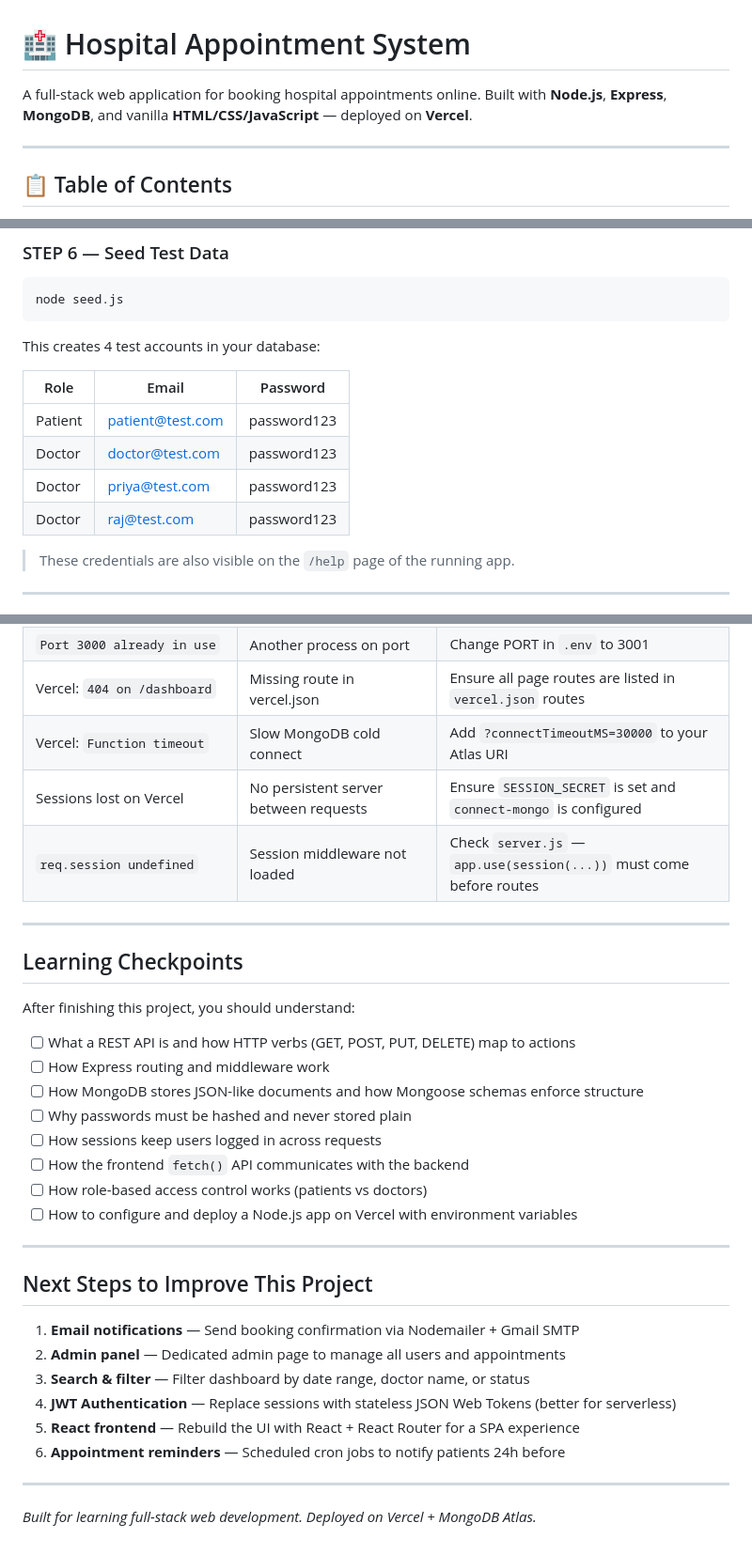
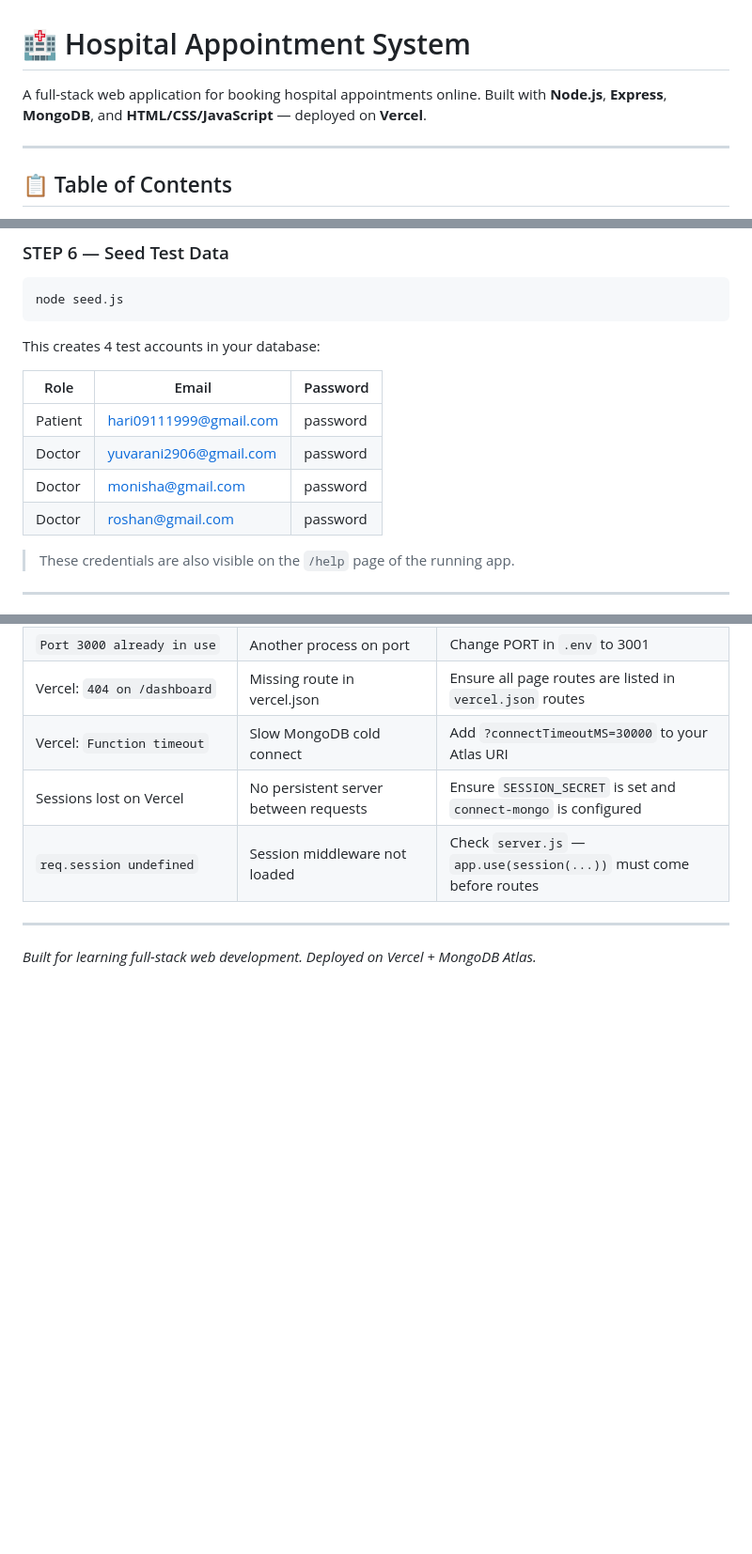
Before and after one commit to R-Yuvarani/hospital-appointment-system, a Markdown page: README.md, 3 parts joined by grey strips. Shown at 94% size. Drawn GitHub-style; blank space fills up the shorter version.

```diff
--- a/README.md
+++ b/README.md
@@ -1,7 +1,7 @@
 # 🏥 Hospital Appointment System
 
 A full-stack web application for booking hospital appointments online.
-Built with **Node.js**, **Express**, **MongoDB**, and vanilla **HTML/CSS/JavaScript** — deployed on **Vercel**.
+Built with **Node.js**, **Express**, **MongoDB**, and **HTML/CSS/JavaScript** — deployed on **Vercel**.
 
 ---
 
@@ -186,10 +186,10 @@ This creates 4 test accounts in your database:
 
 | Role | Email | Password |
 |------|-------|----------|
-| Patient | patient@test.com | password123 |
-| Doctor | doctor@test.com | password123 |
-| Doctor | priya@test.com | password123 |
-| Doctor | raj@test.com | password123 |
+| Patient | hari09111999@gmail.com | password |
+| Doctor | yuvarani2906@gmail.com | password |
+| Doctor | monisha@gmail.com | password |
+| Doctor | roshan@gmail.com | password |
 
 > These credentials are also visible on the `/help` page of the running app.
 
@@ -469,30 +469,4 @@ git push
 
 ---
 
-## Learning Checkpoints
-
-After finishing this project, you should understand:
-
-- [ ] What a REST API is and how HTTP verbs (GET, POST, PUT, DELETE) map to actions
-- [ ] How Express routing and middleware work
-- [ ] How MongoDB stores JSON-like documents and how Mongoose schemas enforce structure
-- [ ] Why passwords must be hashed and never stored plain
-- [ ] How sessions keep users logged in across requests
-- [ ] How the frontend `fetch()` API communicates with the backend
-- [ ] How role-based access control works (patients vs doctors)
-- [ ] How to configure and deploy a Node.js app on Vercel with environment variables
-
----
-
-## Next Steps to Improve This Project
-
-1. **Email notifications** — Send booking confirmation via Nodemailer + Gmail SMTP
-2. **Admin panel** — Dedicated admin page to manage all users and appointments
-3. **Search & filter** — Filter dashboard by date range, doctor name, or status
-4. **JWT Authentication** — Replace sessions with stateless JSON Web Tokens (better for serverless)
-5. **React frontend** — Rebuild the UI with React + React Router for a SPA experience
-6. **Appointment reminders** — Scheduled cron jobs to notify patients 24h before
-
----
-
 *Built for learning full-stack web development. Deployed on Vercel + MongoDB Atlas.*
```
Also changed, not shown: other parts of README.md (+2 -2 lines).
